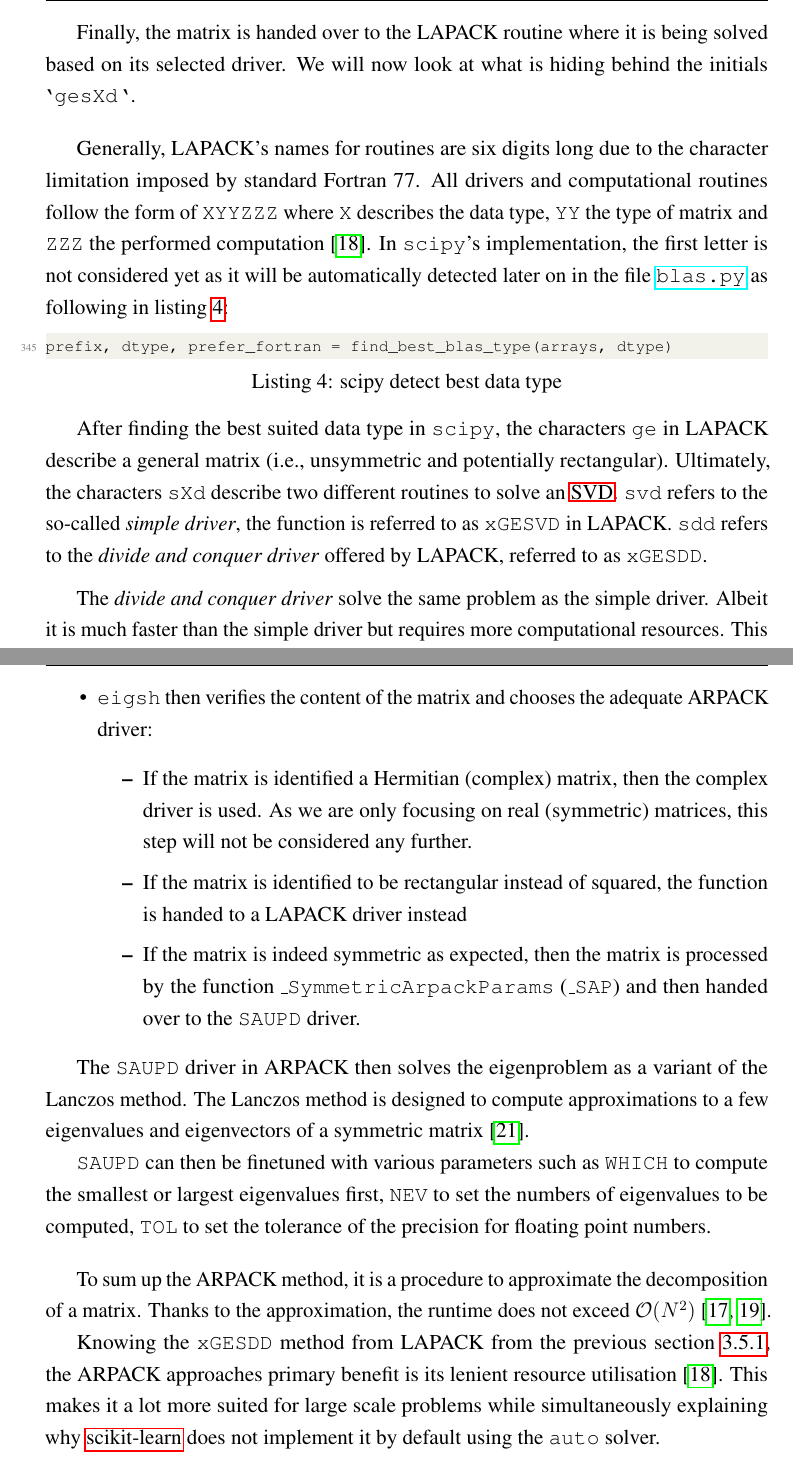
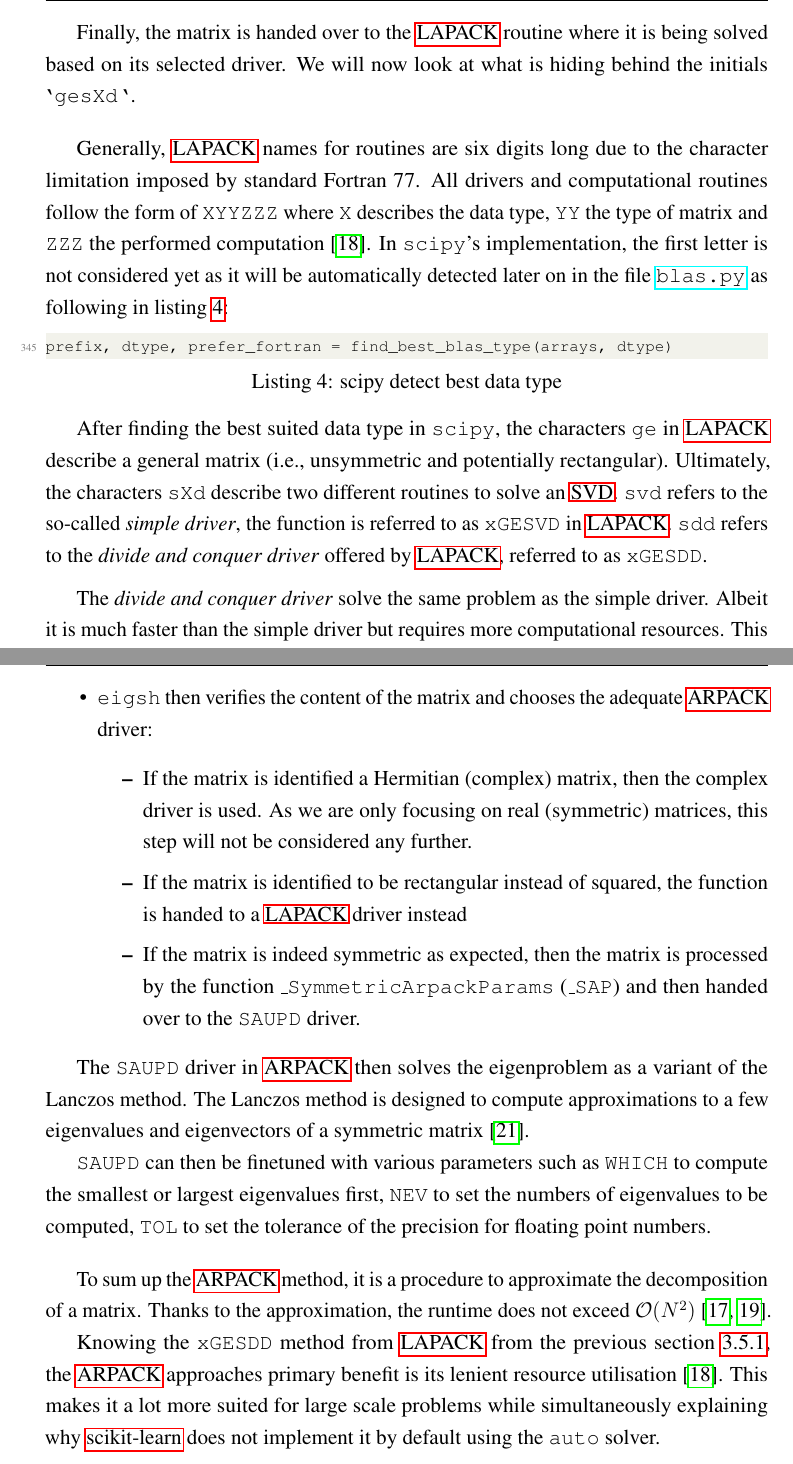
Before and after one commit to cedric-uden/Dimensionality-Reduction, a LaTeX document (report/main.tex, which reads report/reference/acronym.tex, report/source/3500-pca_in_scikit.tex): two parts of pages 18 and 21 of 36, joined at a grey line, cut so that both start at the same text. Compiled offline with pdfLaTeX.

Commit message:
referenced some acronyms

```diff
--- a/report/reference/acronym.tex
+++ b/report/reference/acronym.tex
@@ -3,8 +3,9 @@
 \newacronym{lda}{LDA}{linear discriminant analysis}
 \newacronym{lle}{LLE}{locally linear embedding}
 \newacronym{lsa}{LSA}{latent semantic analysis}
-\newacronym{arpack}{ARPACK}{Arnoldi package}
 \newacronym{tsne}{t-SNE}{t-distributed stochastic neighbor embedding}
 \newacronym{pc}{PC}{principal component}
 \newacronym{mva}{MVA}{multivariate analysis}
 \newacronym{dr}{DR}{dimensionality reduction}
+\newacronym{arpack}{ARPACK}{Arnoldi package}
+\newacronym{lapack}{LAPACK}{linear algebra package}
--- a/report/source/3500-pca_in_scikit.tex
+++ b/report/source/3500-pca_in_scikit.tex
@@ -199,9 +199,9 @@ Then, the adequate subroutine call to LAPACK is returned into the current scope
 
-Finally, the matrix is handed over to the LAPACK routine where it is being solved based on its selected driver.
+Finally, the matrix is handed over to the \acrshort{lapack} routine where it is being solved based on its selected driver.
 We will now look at what is hiding behind the initials \texttt{`gesXd`}.
 \bigskip
 
-Generally, LAPACK's names for routines are six digits long due to the character limitation imposed by standard Fortran 77.
+Generally, \acrshort{lapack} names for routines are six digits long due to the character limitation imposed by standard Fortran 77.
 All drivers and computational routines follow the form of \texttt{XYYZZZ} where \texttt{X} describes the data type, \texttt{YY} the type of matrix and \texttt{ZZZ} the performed computation \cite{anderson1999lapack}.
 In \texttt{scipy}'s implementation, the first letter is not considered yet as it will be automatically detected later on in the file \href{\scipyvIxVIIxII{blas}}{\texttt{blas.py}} as following in listing \ref{lst:findBestDataType}:
 
@@ -216,10 +216,10 @@ firstnumber=345,
 prefix, dtype, prefer_fortran = find_best_blas_type(arrays, dtype)
 \end{lstlisting}
 
-After finding the best suited data type in \texttt{scipy}, the characters \texttt{ge} in LAPACK describe a general matrix (i.e., unsymmetric and potentially rectangular).
+After finding the best suited data type in \texttt{scipy}, the characters \texttt{ge} in \acrshort{lapack} describe a general matrix (i.e., unsymmetric and potentially rectangular).
 Ultimately, the characters \texttt{sXd} describe two different routines to solve an \gls{svd}.
-\texttt{svd} refers to the so-called \emph{simple driver}, the function is referred to as \texttt{xGESVD} in LAPACK.
-\texttt{sdd} refers to the \emph{divide and conquer driver} offered by LAPACK, referred to as \texttt{xGESDD}.
+\texttt{svd} refers to the so-called \emph{simple driver}, the function is referred to as \texttt{xGESVD} in \acrshort{lapack}.
+\texttt{sdd} refers to the \emph{divide and conquer driver} offered by \acrshort{lapack}, referred to as \texttt{xGESDD}.
 \medskip
 
 The \emph{divide and conquer driver} solve the same problem as the simple driver.
@@ -329,29 +329,29 @@ Now, we will describe what each node in figure \ref{fig:scikitToARPACK} represen
 \begin{itemize}
 	\item Starting in \texttt{scikit}, we arrive in the second node \texttt{svds}, which is the function being called in the \texttt{scipy} module \texttt{scipy.sparse.linalg.svds}.
 	\item \texttt{svds} then analyses the shape of the matrix to determine the most efficient sequence of multiplication (either $A^TA$ or $AA^T$) before passing it to the next function \texttt{eigsh}.
-	\item \texttt{eigsh} then verifies the content of the matrix and chooses the adequate ARPACK driver:
+	\item \texttt{eigsh} then verifies the content of the matrix and chooses the adequate \acrshort{arpack} driver:
 	\begin{itemize}
 		\item If the matrix is identified a Hermitian (complex) matrix, then the complex driver is used. As we are only focusing on real (symmetric) matrices, this step will not be considered any further.
-		\item If the matrix is identified to be rectangular instead of squared, the function is handed to a LAPACK driver instead
+		\item If the matrix is identified to be rectangular instead of squared, the function is handed to a \acrshort{lapack} driver instead
 		\item If the matrix is indeed symmetric as expected, then the matrix is processed by the function \texttt{\_SymmetricArpackParams} (\texttt{\_SAP}) and then handed over to the \texttt{SAUPD} driver.
 	\end{itemize}
 \end{itemize}
 
-The \texttt{SAUPD} driver in ARPACK then solves the eigenproblem as a variant of the Lanczos method.
+The \texttt{SAUPD} driver in \acrshort{arpack} then solves the eigenproblem as a variant of the Lanczos method.
 The Lanczos method is designed to compute approximations to a few eigenvalues and eigenvectors of a symmetric matrix \cite{lehoucq1998arpack}.
 
 \texttt{SAUPD} can then be finetuned with various parameters such as \texttt{WHICH} to compute the smallest or largest eigenvalues first, \texttt{NEV} to set the numbers of eigenvalues to be computed, \texttt{TOL} to set the tolerance of the precision for floating point numbers.
 \bigskip
 
-To sum up the ARPACK method, it is a procedure to approximate the decomposition of a matrix.
+To sum up the \acrshort{arpack} method, it is a procedure to approximate the decomposition of a matrix.
 Thanks to the approximation, the runtime does not exceed $\bigo{N^2}$ \cite{brunton2019data, wright2001large}.
 
-Knowing the \texttt{xGESDD} method from LAPACK from the previous section \ref{sec:fullSVD}, the ARPACK approaches primary benefit is its lenient resource utilisation \cite{anderson1999lapack}.
+Knowing the \texttt{xGESDD} method from \acrshort{lapack} from the previous section \ref{sec:fullSVD}, the \acrshort{arpack} approaches primary benefit is its lenient resource utilisation \cite{anderson1999lapack}.
 This makes it a lot more suited for large scale problems while simultaneously explaining why \gls{scikit} does not implement it by default using the \texttt{auto} solver.
 
 \vspace*{20mm}
 
-% \item \cite{wright2001large} ARPACK approach from scikit
+% \item \cite{wright2001large} \acrshort{arpack} approach from scikit
 % \item NOT for sparse data, not reviewed here (\href{https://scikit-learn.org/stable/modules/generated/sklearn.decomposition.PCA.html}{scikit})
 % \item Optimal rank-r approximation to X is given thanks to the Eckart-Young theorem \cite{eckart1936approximation}
 % \item According to \cite{brunton2019data, wright2001large}
```
Also changed, not shown: report/source/3531-flow_scikit_to_arpack.tex (+1 -1 lines), report/source/3600-summary.tex (+3 -3 lines), report/source/3500-pca_in_scikit.tex (22 more changed lines).
